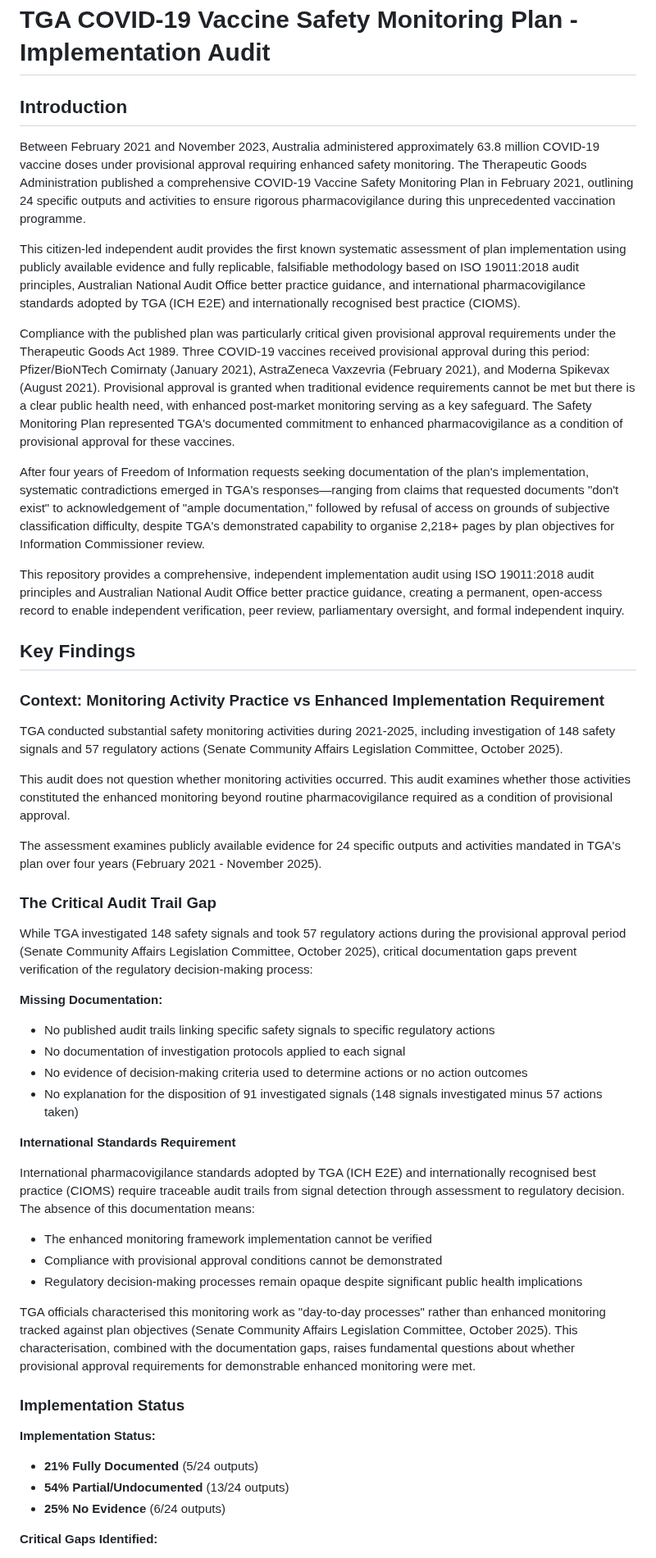
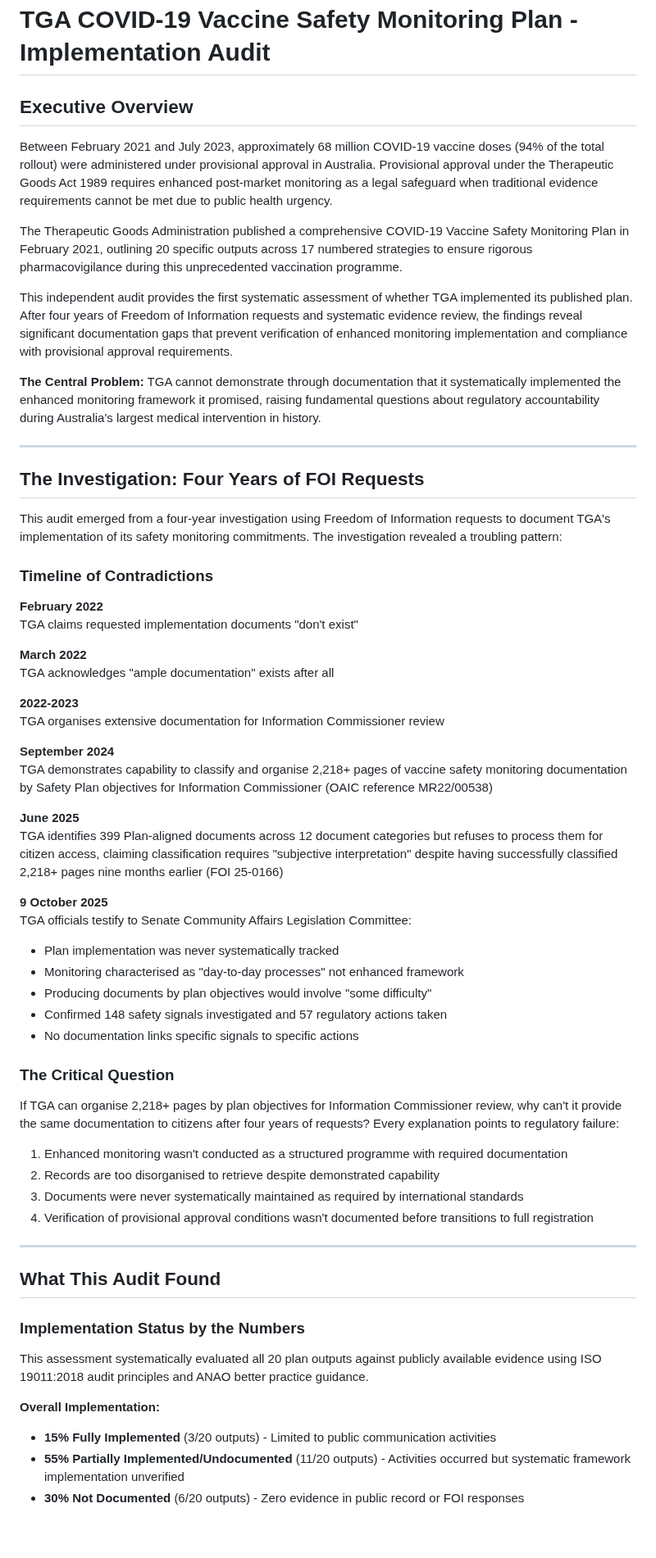
Before and after one commit to paulrekaris/TGA-COVID19-Vaccine-Safety-Monitoring-Audit, a Markdown page: README.md, the part around one of its changes. Shown at 82% size. GitHub-like rendering; blank space fills up the shorter version.

```diff
--- a/README.md
+++ b/README.md
@@ -1,55 +1,65 @@
 # TGA COVID-19 Vaccine Safety Monitoring Plan - Implementation Audit
 
-## Introduction
+## Executive Overview
 
-Between February 2021 and November 2023, Australia administered approximately 63.8 million COVID-19 vaccine doses under provisional approval requiring enhanced safety monitoring. The Therapeutic Goods Administration published a comprehensive COVID-19 Vaccine Safety Monitoring Plan in February 2021, outlining 24 specific outputs and activities to ensure rigorous pharmacovigilance during this unprecedented vaccination programme.
+Between February 2021 and July 2023, approximately 68 million COVID-19 vaccine doses (94% of the total rollout) were administered under provisional approval in Australia. Provisional approval under the Therapeutic Goods Act 1989 requires enhanced post-market monitoring as a legal safeguard when traditional evidence requirements cannot be met due to public health urgency.
 
-This citizen-led independent audit provides the first known systematic assessment of plan implementation using publicly available evidence and fully replicable, falsifiable methodology based on ISO 19011:2018 audit principles, Australian National Audit Office better practice guidance, and international pharmacovigilance standards adopted by TGA (ICH E2E) and internationally recognised best practice (CIOMS).
+The Therapeutic Goods Administration published a comprehensive COVID-19 Vaccine Safety Monitoring Plan in February 2021, outlining 20 specific outputs across 17 numbered strategies to ensure rigorous pharmacovigilance during this unprecedented vaccination programme.
 
-Compliance with the published plan was particularly critical given provisional approval requirements under the Therapeutic Goods Act 1989. Three COVID-19 vaccines received provisional approval during this period: Pfizer/BioNTech Comirnaty (January 2021), AstraZeneca Vaxzevria (February 2021), and Moderna Spikevax (August 2021). Provisional approval is granted when traditional evidence requirements cannot be met but there is a clear public health need, with enhanced post-market monitoring serving as a key safeguard. The Safety Monitoring Plan represented TGA's documented commitment to enhanced pharmacovigilance as a condition of provisional approval for these vaccines.
+This independent audit provides the first systematic assessment of whether TGA implemented its published plan. After four years of Freedom of Information requests and systematic evidence review, the findings reveal significant documentation gaps that prevent verification of enhanced monitoring implementation and compliance with provisional approval requirements.
 
-After four years of Freedom of Information requests seeking documentation of the plan's implementation, systematic contradictions emerged in TGA's responses—ranging from claims that requested documents "don't exist" to acknowledgement of "ample documentation," followed by refusal of access on grounds of subjective classification difficulty, despite TGA's demonstrated capability to organise 2,218+ pages by plan objectives for Information Commissioner review.
+**The Central Problem:** TGA cannot demonstrate through documentation that it systematically implemented the enhanced monitoring framework it promised, raising fundamental questions about regulatory accountability during Australia's largest medical intervention in history.
 
-This repository provides a comprehensive, independent implementation audit using ISO 19011:2018 audit principles and Australian National Audit Office better practice guidance, creating a permanent, open-access record to enable independent verification, peer review, parliamentary oversight, and formal independent inquiry.
+---
 
-## Key Findings
+## The Investigation: Four Years of FOI Requests
 
-### Context: Monitoring Activity Practice vs Enhanced Implementation Requirement
+This audit emerged from a four-year investigation using Freedom of Information requests to document TGA's implementation of its safety monitoring commitments. The investigation revealed a troubling pattern:
 
-TGA conducted substantial safety monitoring activities during 2021-2025, including investigation of 148 safety signals and 57 regulatory actions (Senate Community Affairs Legislation Committee, October 2025).
+### Timeline of Contradictions
 
-This audit does not question whether monitoring activities occurred. This audit examines whether those activities constituted the enhanced monitoring beyond routine pharmacovigilance required as a condition of provisional approval.
+**February 2022**
+TGA claims requested implementation documents "don't exist"
 
-The assessment examines publicly available evidence for 24 specific outputs and activities mandated in TGA's plan over four years (February 2021 - November 2025).
+**March 2022**
+TGA acknowledges "ample documentation" exists after all
 
-### The Critical Audit Trail Gap
+**2022-2023**
+TGA organises extensive documentation for Information Commissioner review
 
-While TGA investigated 148 safety signals and took 57 regulatory actions during the provisional approval period (Senate Community Affairs Legislation Committee, October 2025), critical documentation gaps prevent verification of the regulatory decision-making process:
+**September 2024**
+TGA demonstrates capability to classify and organise 2,218+ pages of vaccine safety monitoring documentation by Safety Plan objectives for Information Commissioner (OAIC reference MR22/00538)
 
-**Missing Documentation:**
+**June 2025**
+TGA identifies 399 Plan-aligned documents across 12 document categories but refuses to process them for citizen access, claiming classification requires "subjective interpretation" despite having successfully classified 2,218+ pages nine months earlier (FOI 25-0166)
 
-- No published audit trails linking specific safety signals to specific regulatory actions
-- No documentation of investigation protocols applied to each signal
-- No evidence of decision-making criteria used to determine actions or no action outcomes
-- No explanation for the disposition of 91 investigated signals (148 signals investigated minus 57 actions taken)
+**9 October 2025**
+TGA officials testify to Senate Community Affairs Legislation Committee:
+- Plan implementation was never systematically tracked
+- Monitoring characterised as "day-to-day processes" not enhanced framework
+- Producing documents by plan objectives would involve "some difficulty"
+- Confirmed 148 safety signals investigated and 57 regulatory actions taken
+- No documentation links specific signals to specific actions
 
-**International Standards Requirement**
+### The Critical Question
 
-International pharmacovigilance standards adopted by TGA (ICH E2E) and internationally recognised best practice (CIOMS) require traceable audit trails from signal detection through assessment to regulatory decision. The absence of this documentation means:
+If TGA can organise 2,218+ pages by plan objectives for Information Commissioner review, why can't it provide the same documentation to citizens after four years of requests? Every explanation points to regulatory failure:
 
-- The enhanced monitoring framework implementation cannot be verified
-- Compliance with provisional approval conditions cannot be demonstrated
-- Regulatory decision-making processes remain opaque despite significant public health implications
+1. Enhanced monitoring wasn't conducted as a structured programme with required documentation
+2. Records are too disorganised to retrieve despite demonstrated capability
+3. Documents were never systematically maintained as required by international standards
+4. Verification of provisional approval conditions wasn't documented before transitions to full registration
 
-TGA officials characterised this monitoring work as "day-to-day processes" rather than enhanced monitoring tracked against plan objectives (Senate Community Affairs Legislation Committee, October 2025). This characterisation, combined with the documentation gaps, raises fundamental questions about whether provisional approval requirements for demonstrable enhanced monitoring were met.
+---
 
-### Implementation Status
+## What This Audit Found
 
-**Implementation Status:**
+### Implementation Status by the Numbers
 
-- **21% Fully Documented** (5/24 outputs)
-- **54% Partial/Undocumented** (13/24 outputs)
-- **25% No Evidence** (6/24 outputs)
+This assessment systematically evaluated all 20 plan outputs against publicly available evidence using ISO 19011:2018 audit principles and ANAO better practice guidance.
 
-**Critical Gaps Identified:**
+**Overall Implementation:**
+- **15% Fully Implemented** (3/20 outputs) - Limited to public communication activities
+- **55% Partially Implemented/Undocumented** (11/20 outputs) - Activities occurred but systematic framework implementation unverified
+- **30% Not Documented** (6/20 outputs) - Zero evidence in public record or FOI responses
 
```
Also changed, not shown: other parts of README.md (+253 -104 lines).
